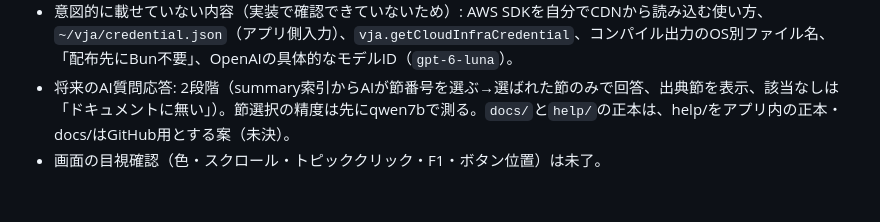
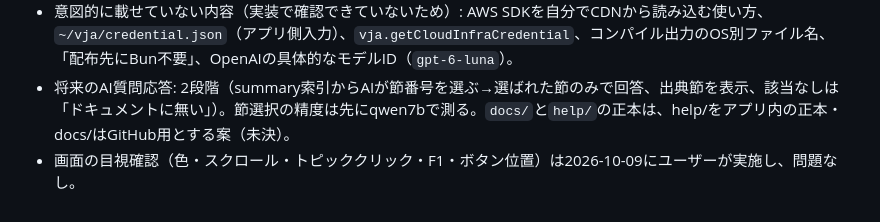
Before and after one commit to maachang/vja, a Markdown page: .claude/notes/remaining-issues.md, the part around the change. Drawn GitHub-style.

Commit message:
ノート更新: ヘルプ画面の目視確認済みを反映
Co-Authored-By: Claude Sonnet 5.5 <noreply@anthropic.com>

```diff
--- a/.claude/notes/remaining-issues.md
+++ b/.claude/notes/remaining-issues.md
@@ -34,4 +34,4 @@
 - 現状15トピック（01画面構成〜15通知の送信。`docs/user-guide.md`の全章に相当）。スクリーンショットは`help/screenshot.jpg`（docs/と同じ画像のコピー、md内は`help/screenshot.jpg`の相対パス）。書く時は`docs/user-guide.md`を写さず、ボタン名・APIの戻り値などを実装（index.html、prompts/、WIDGET_DEFS）で裏取りすること。ガイドには古い記述があった（2026-10-09に修正済み、24bffcc。直した内容: ウィジェット一覧の「水平線/垂直線」＝実際は水平/垂直scroll・QR/マークダウン抜け、定数/テーブル/拡張ランタイムを「左サイドバー」とする位置説明、`vja.db.query`の`result.rows`＝実際は配列を直接返す、ボタン名「▶実行」等＝実際は「実行」、アプリイベントの開き方＝実際は［ファイル］メニュー）。右パネルの「✅ 検証」「🗄 テーブル一覧」の位置説明と、フォーム設定表の「定数」行は実装未確認のため未修正。
 - 意図的に載せていない内容（実装で確認できていないため）: AWS SDKを自分でCDNから読み込む使い方、`~/vja/credential.json`（アプリ側入力）、`vja.getCloudInfraCredential`、コンパイル出力のOS別ファイル名、「配布先にBun不要」、OpenAIの具体的なモデルID（`gpt-6-luna`）。
 - 将来のAI質問応答: 2段階（summary索引からAIが節番号を選ぶ→選ばれた節のみで回答、出典節を表示、該当なしは「ドキュメントに無い」）。節選択の精度は先にqwen7bで測る。`docs/`と`help/`の正本は、help/をアプリ内の正本・docs/はGitHub用とする案（未決）。
-- 画面の目視確認（色・スクロール・トピッククリック・F1・ボタン位置）は未了。
+- 画面の目視確認（色・スクロール・トピッククリック・F1・ボタン位置）は2026-10-09にユーザーが実施し、問題なし。
```
